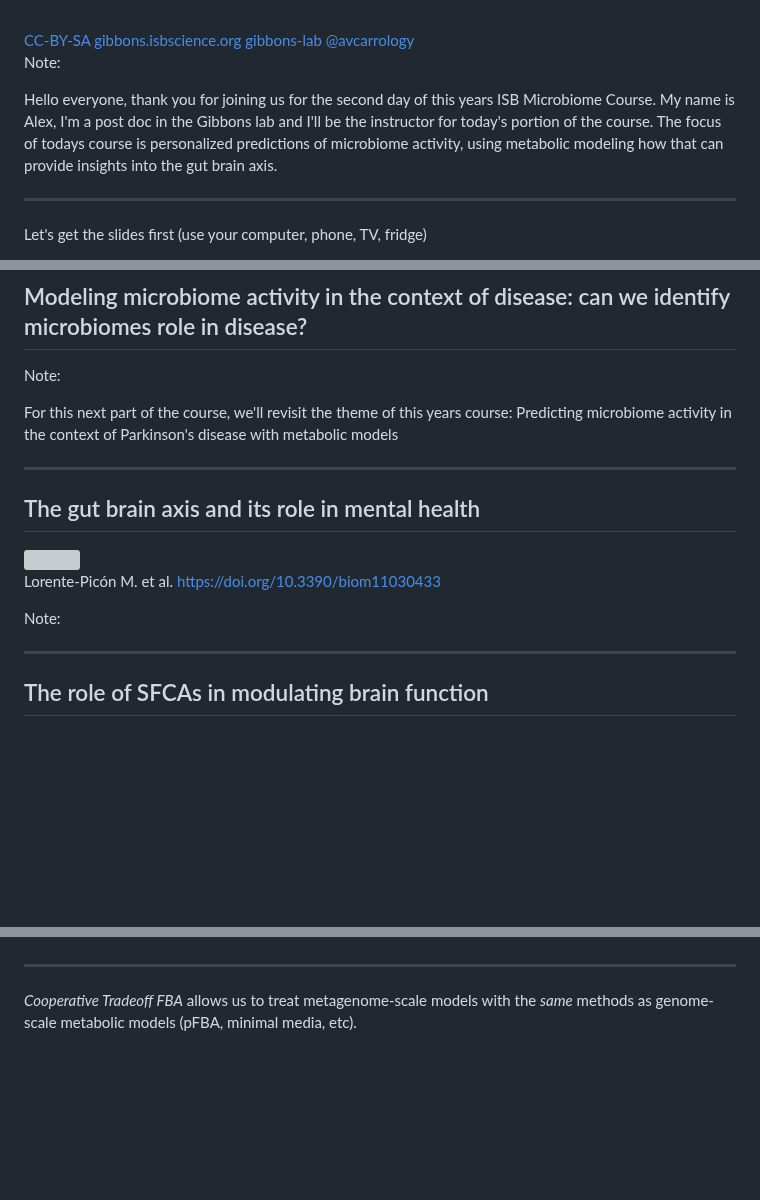
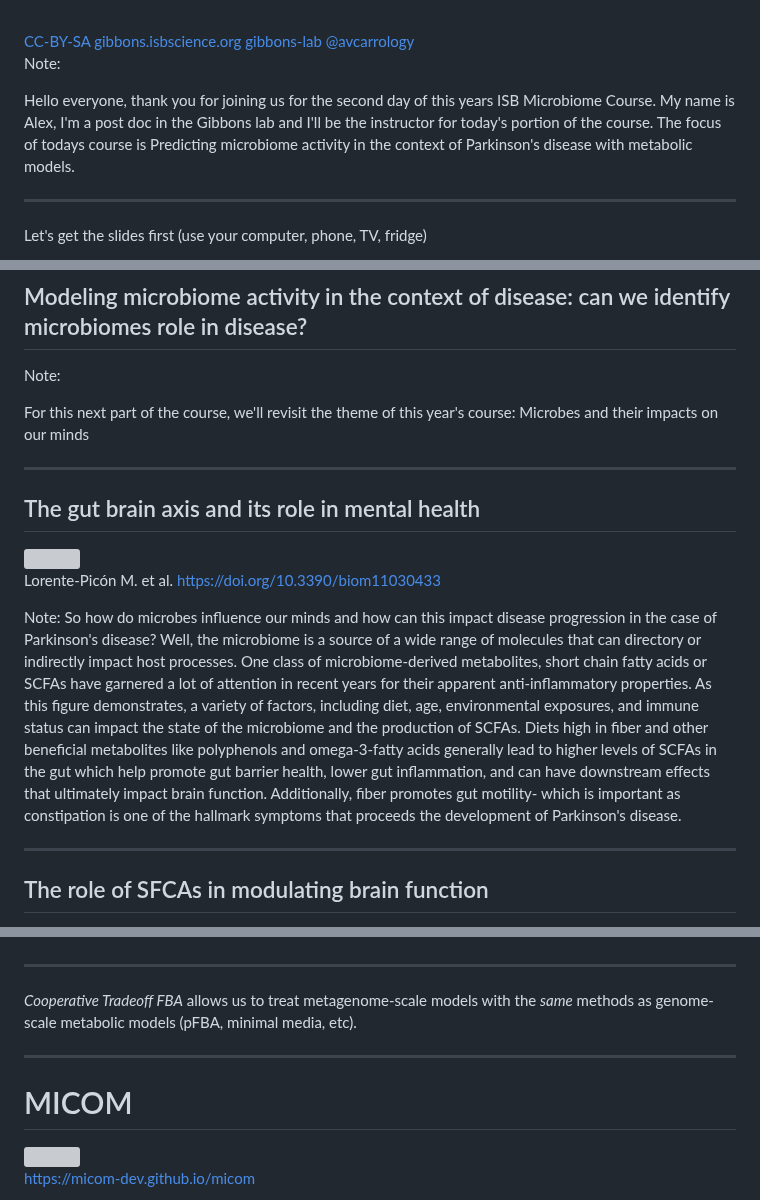
Before and after one commit to sofiamurga/Qiime2_AmpliconAnalysis, a Markdown page: docs/micom/talk.md, 3 parts joined by grey strips. GitHub-like rendering; blank space fills up the shorter version; grey boxes are pictures that could not be loaded.

```diff
--- a/docs/micom/talk.md
+++ b/docs/micom/talk.md
@@ -19,7 +19,7 @@ from the *ISB Microbiome Course 2024*
 
 Note:
 
-Hello everyone, thank you for joining us for the second day of this years ISB Microbiome Course. My name is Alex, I'm a post doc in the Gibbons lab and I'll be the instructor for today's portion of the course. The focus of todays course is personalized predictions of microbiome activity, using metabolic modeling how that can provide insights into the gut brain axis.
+Hello everyone, thank you for joining us for the second day of this years ISB Microbiome Course. My name is Alex, I'm a post doc in the Gibbons lab and I'll be the instructor for today's portion of the course. The focus of todays course is Predicting microbiome activity in the context of Parkinson's disease with metabolic models.
 
 ---
 
@@ -52,7 +52,7 @@ As a reminder, as with yesterday, this course will be taught across three module
 
 Note:
 
-For this next part of the course, we'll revisit the theme of this years course: Predicting microbiome activity in the context of Parkinson's disease with metabolic models
+For this next part of the course, we'll revisit the theme of this year's course: Microbes and their impacts on our minds
 
 
 ---
@@ -68,7 +68,7 @@ Lorente-Picón M. et al. https://doi.org/10.3390/biom11030433
 
 </div>
 
-Note:
+Note: So how do microbes influence our minds and how can this impact disease progression in the case of Parkinson's disease? Well, the microbiome is a source of a wide range of molecules that can directory or indirectly impact host processes. One class of  microbiome-derived metabolites, short chain fatty acids or SCFAs have garnered a lot of attention in recent years for their apparent anti-inflammatory properties. As this figure demonstrates, a variety of factors, including diet, age, environmental exposures, and immune status can impact the state of the microbiome and the production of SCFAs. Diets high in fiber and other beneficial metabolites like polyphenols and omega-3-fatty acids generally lead to higher levels of SCFAs in the gut which help promote gut barrier health, lower gut inflammation, and can have downstream effects that ultimately impact brain function. Additionally, fiber promotes gut motility- which is important as constipation is one of the hallmark symptoms that proceeds the development of Parkinson's disease.
 
 
 ---
@@ -330,3 +274,17 @@ This is where cooperative trade off flux balance comes in. This approach is able
 
 *Cooperative Tradeoff FBA* allows us to treat metagenome-scale models with the *same*
 methods as genome-scale metabolic models (pFBA, minimal media, etc).
+
+---
+
+# MICOM
+
+<img src="assets/overview.png" width="120%">
+
+<div class="footnote">
+
+https://micom-dev.github.io/micom
+
+</div>
+
+
```
Also changed, not shown: other parts of docs/micom/talk.md (+10 -63 lines).
